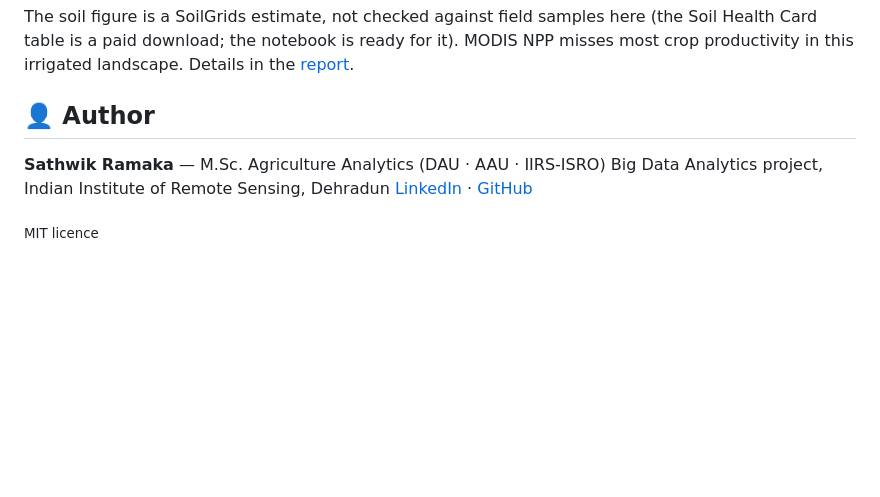
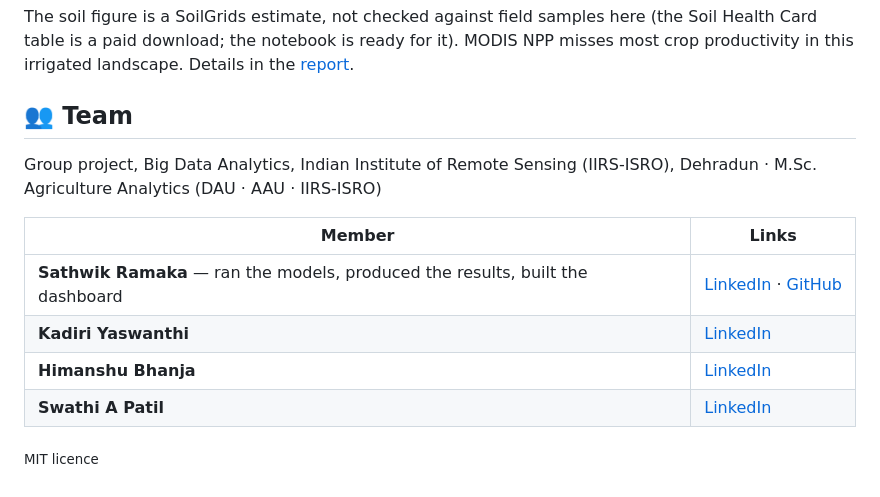
Before and after one commit to sathwikramaka/carbon-stock-estimation-ludhiana, a Markdown page: README.md, the part around the change. Rendered like a GitHub page; blank space fills up the shorter version.

Commit message:
Credit the four-member team in the README and report

```diff
--- a/README.md
+++ b/README.md
@@ -120,10 +120,15 @@ The map footer shows where data came from (`data: local` or `data: files-fallbac
 
 The soil figure is a SoilGrids estimate, not checked against field samples here (the Soil Health Card table is a paid download; the notebook is ready for it). MODIS NPP misses most crop productivity in this irrigated landscape. Details in the [report](project_report.md#7-limitations).
 
-## 👤 Author
+## 👥 Team
 
-**Sathwik Ramaka** — M.Sc. Agriculture Analytics (DAU · AAU · IIRS-ISRO)
-Big Data Analytics project, Indian Institute of Remote Sensing, Dehradun
-[LinkedIn](https://www.linkedin.com/in/sathwikramaka/) · [GitHub](https://github.com/sathwikramaka)
+Group project, Big Data Analytics, Indian Institute of Remote Sensing (IIRS-ISRO), Dehradun · M.Sc. Agriculture Analytics (DAU · AAU · IIRS-ISRO)
+
+| Member | Links |
+|---|---|
+| **Sathwik Ramaka** — ran the models, produced the results, built the dashboard | [LinkedIn](https://www.linkedin.com/in/sathwikramaka/) · [GitHub](https://github.com/sathwikramaka) |
+| **Kadiri Yaswanthi** | [LinkedIn](https://www.linkedin.com/in/kadiri-yaswanthi-9a632b204/) |
+| **Himanshu Bhanja** | [LinkedIn](https://www.linkedin.com/in/himanshu-bhanja-70362a2bb/) |
+| **Swathi A Patil** | [LinkedIn](https://www.linkedin.com/in/swathi-a-patil-69462b3b1/) |
 
 <sub>MIT licence</sub>
```
Also changed, not shown: project_report.md (+2 -2 lines).
